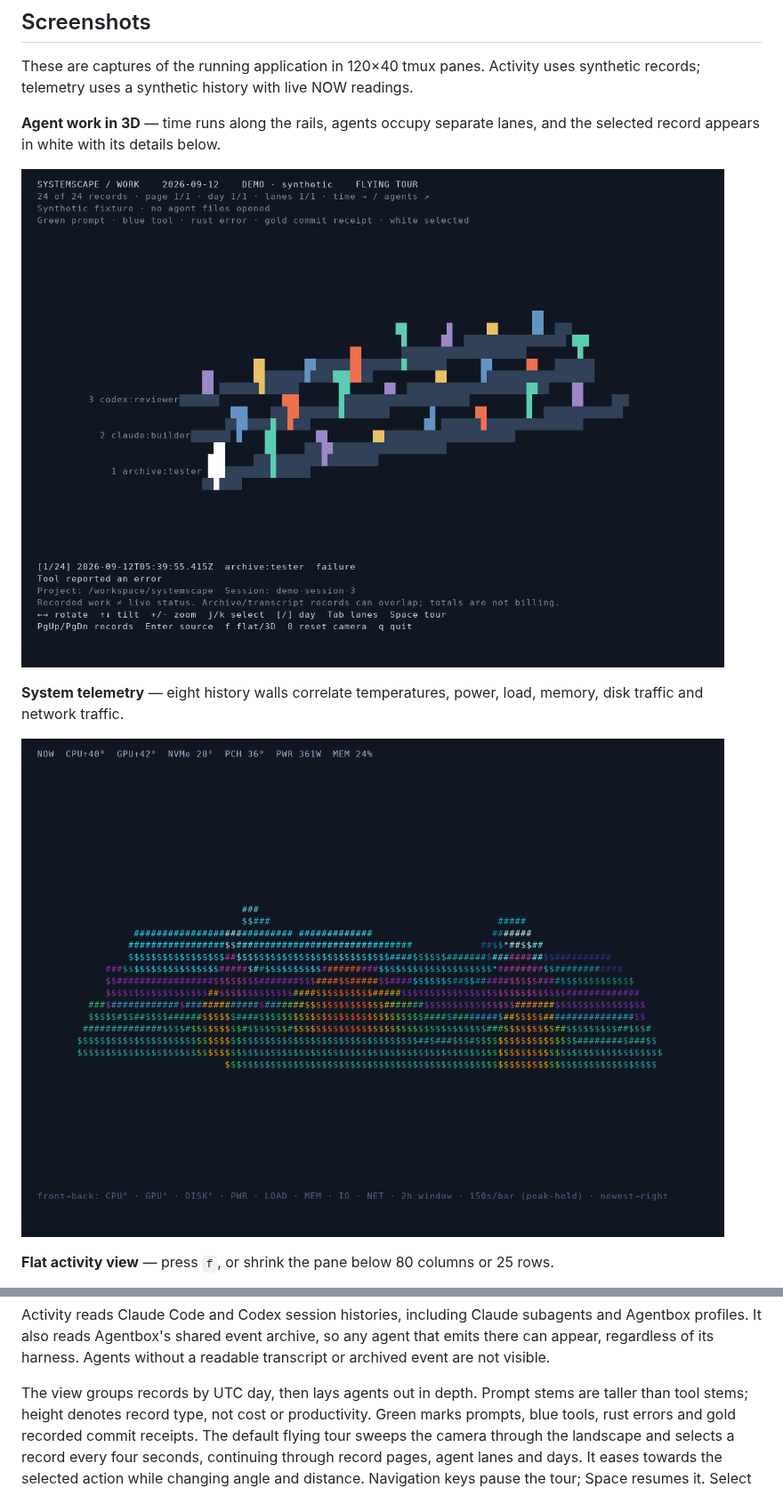
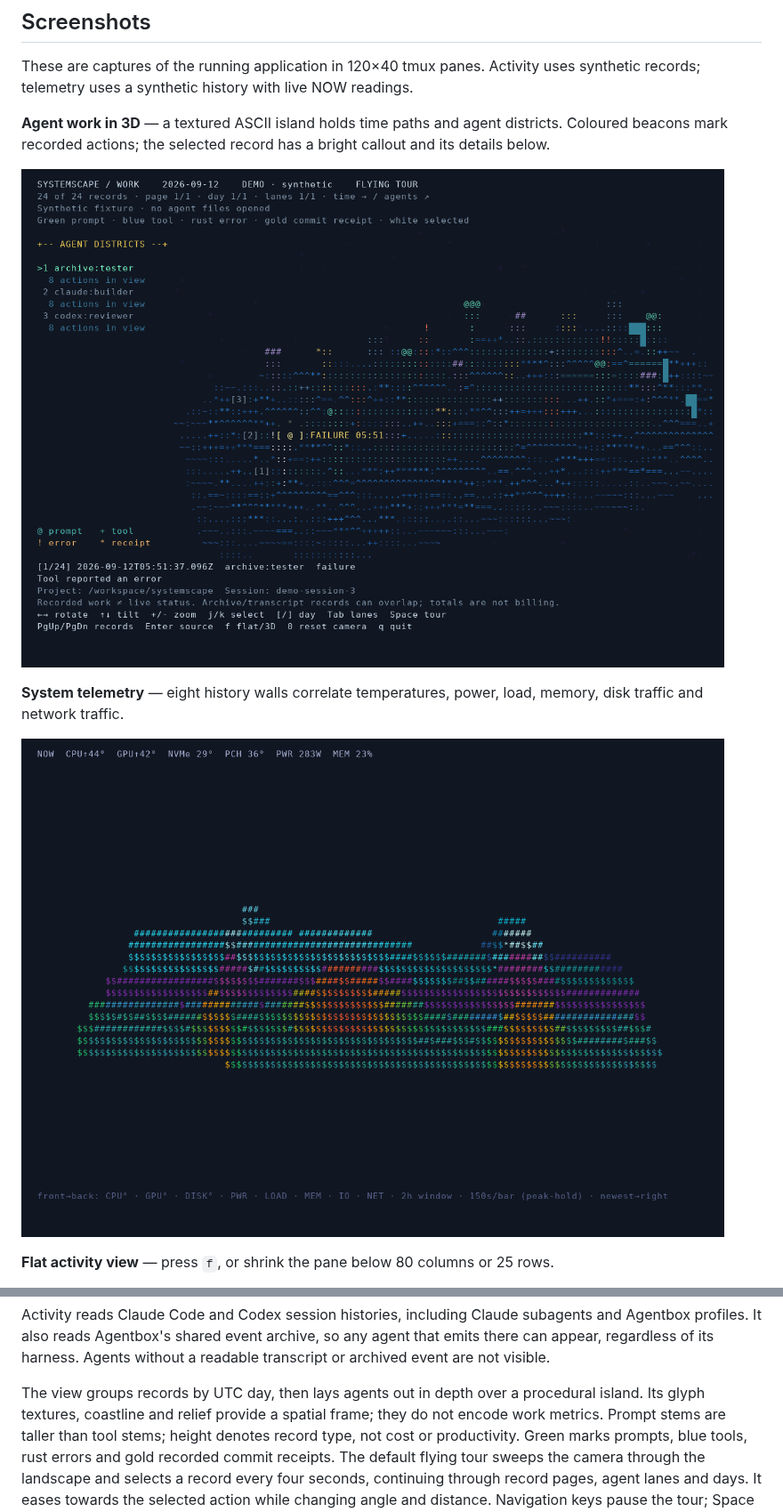
Before and after one commit to DreamLab-AI/systemscape, a Markdown page: README.md, 2 parts joined by grey strips. Shown at 89% size. Rendered like a GitHub page; pictures changed too: docs/activity-3d.png, docs/telemetry.png.

Commit message:
feat: texture the agent landscape as a touring ASCII island

```diff
--- a/README.md
+++ b/README.md
@@ -12,8 +12,9 @@ The repository was previously named `thermal3d`; the binary remains `systemscape
 These are captures of the running application in 120×40 tmux panes. Activity
 uses synthetic records; telemetry uses a synthetic history with live NOW readings.
 
-**Agent work in 3D** — time runs along the rails, agents occupy separate lanes,
-and the selected record appears in white with its details below.
+**Agent work in 3D** — a textured ASCII island holds time paths and agent
+districts. Coloured beacons mark recorded actions; the selected record has a
+bright callout and its details below.
 
 ![3D agent work landscape with three agent lanes and a selected record](docs/activity-3d.png)
 
@@ -42,7 +43,9 @@ subagents and Agentbox profiles. It also reads Agentbox's shared event archive,
 so any agent that emits there can appear, regardless of its harness. Agents
 without a readable transcript or archived event are not visible.
 
-The view groups records by UTC day, then lays agents out in depth. Prompt stems
+The view groups records by UTC day, then lays agents out in depth over a
+procedural island. Its glyph textures, coastline and relief provide a spatial
+frame; they do not encode work metrics. Prompt stems
 are taller than tool stems; height denotes record type, not cost or productivity.
 Green marks prompts, blue tools, rust errors and gold recorded commit receipts.
 The default flying tour sweeps the camera through the landscape and selects a
```
Also changed, not shown: docs/ACTIVITY.md (+4 -1 lines), docs/activity-flat.png, 1 other file.
